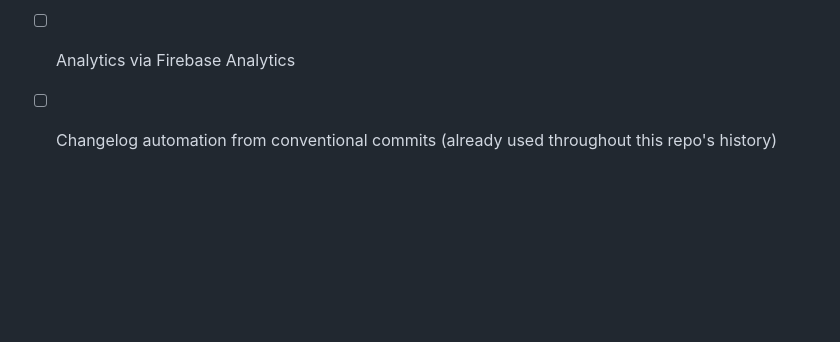
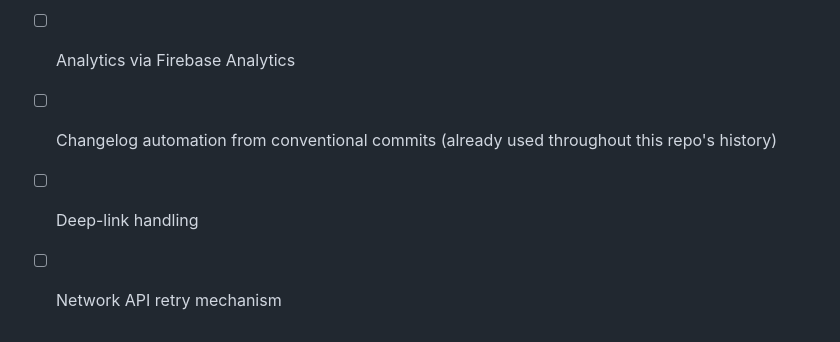
Before and after one commit to nicolinx/flutter_enterprise_starter_kit, a Markdown page: README.md, the part around the change. GitHub-like rendering; blank space fills up the shorter version.

Commit message:
Add deep-link handling and network API retry tasks

```diff
--- a/README.md
+++ b/README.md
@@ -100,3 +100,5 @@ repository secret, two ways:
 - [ ] Push notifications via Firebase Cloud Messaging
 - [ ] Analytics via Firebase Analytics
 - [ ] Changelog automation from conventional commits (already used throughout this repo's history)
+- [ ] Deep-link handling
+- [ ] Network API retry mechanism
```
